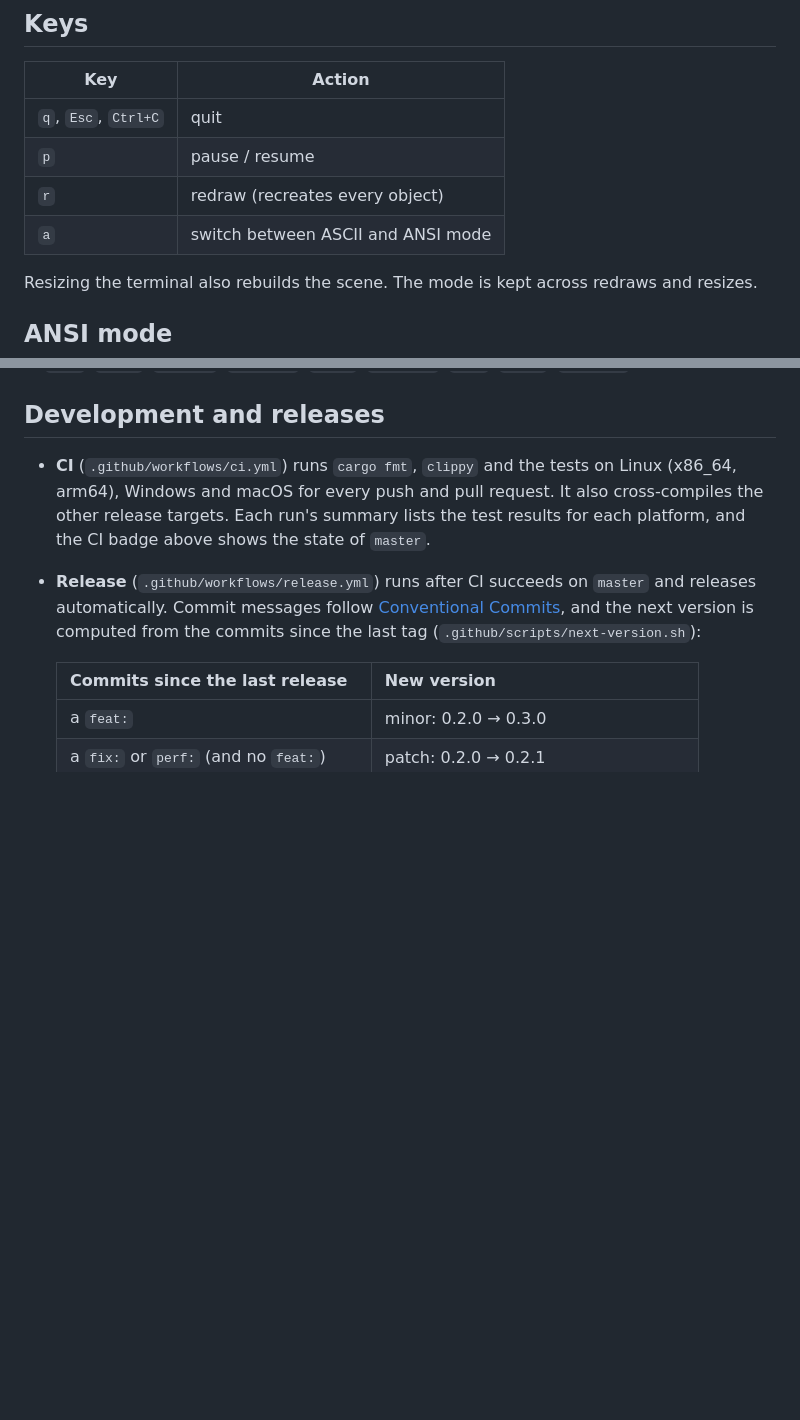
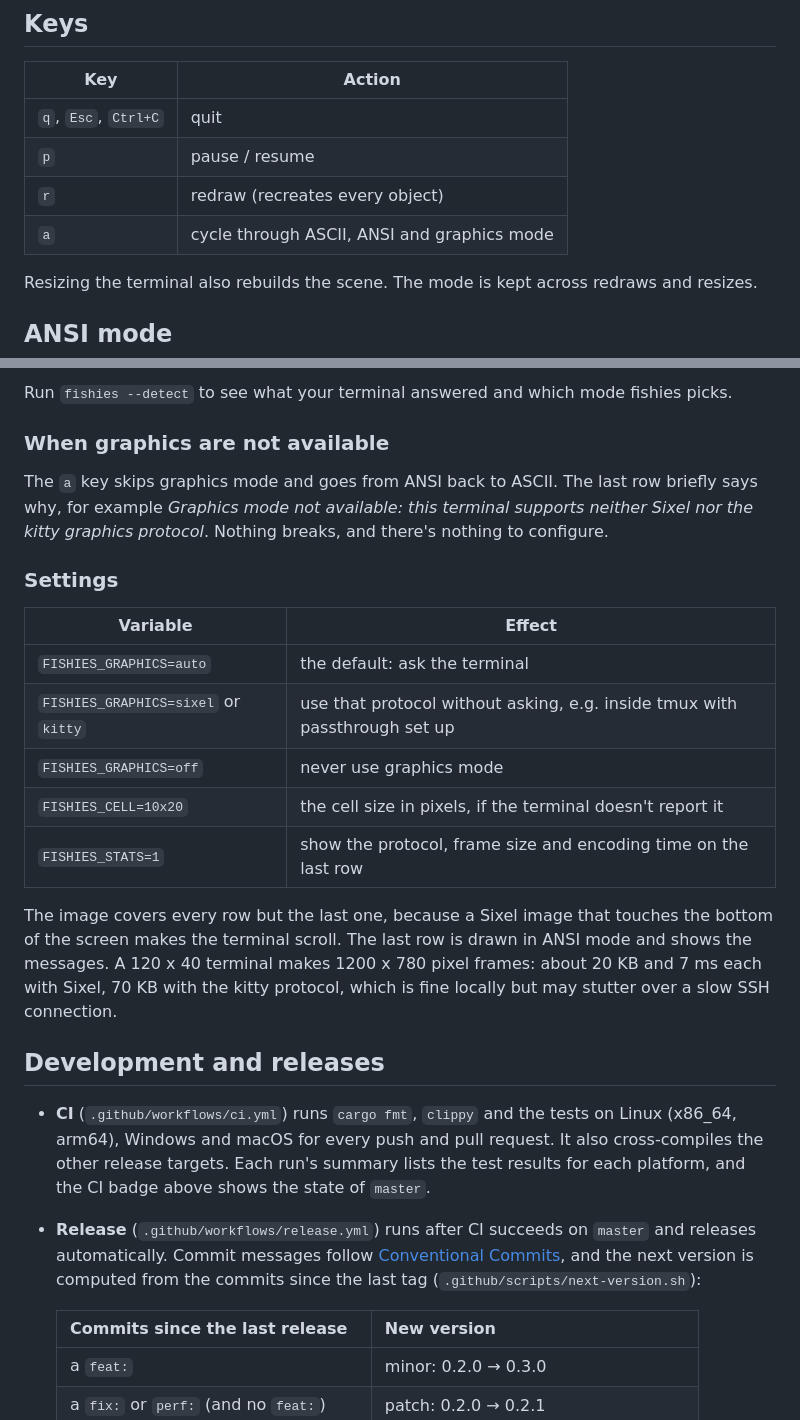
Before and after one commit to darioanguilla/fishies-rs, a Markdown page: README.md, 2 parts joined by grey strips. Drawn GitHub-style; blank space fills up the shorter version.

```diff
--- a/README.md
+++ b/README.md
@@ -67,7 +67,7 @@ cargo build --release
 | `q`, `Esc`, `Ctrl+C` | quit                                   |
 | `p`            | pause / resume                               |
 | `r`            | redraw (recreates every object)              |
-| `a`            | switch between ASCII and ANSI mode           |
+| `a`            | cycle through ASCII, ANSI and graphics mode  |
 
 Resizing the terminal also rebuilds the scene. The mode is kept across redraws and resizes.
 
@@ -122,3 +161,26 @@ To always spawn the same random object (handy for debugging), set `FISHIES_OBJEC
+Run `fishies --detect` to see what your terminal answered and which mode fishies picks.
+
+### When graphics are not available
+
+The `a` key skips graphics mode and goes from ANSI back to ASCII. The last row briefly says why,
+for example *Graphics mode not available: this terminal supports neither Sixel nor the kitty
+graphics protocol*. Nothing breaks, and there's nothing to configure.
+
+### Settings
+
+| Variable | Effect |
+|----------|--------|
+| `FISHIES_GRAPHICS=auto` | the default: ask the terminal |
+| `FISHIES_GRAPHICS=sixel` or `kitty` | use that protocol without asking, e.g. inside tmux with passthrough set up |
+| `FISHIES_GRAPHICS=off` | never use graphics mode |
+| `FISHIES_CELL=10x20` | the cell size in pixels, if the terminal doesn't report it |
+| `FISHIES_STATS=1` | show the protocol, frame size and encoding time on the last row |
+
+The image covers every row but the last one, because a Sixel image that touches the bottom of
+the screen makes the terminal scroll. The last row is drawn in ANSI mode and shows the messages.
+A 120 x 40 terminal makes 1200 x 780 pixel frames: about 20 KB and 7 ms each with Sixel, 70 KB
+with the kitty protocol, which is fine locally but may stutter over a slow SSH connection.
+
 ## Development and releases
 
 - **CI** (`.github/workflows/ci.yml`) runs `cargo fmt`, `clippy` and the tests on Linux (x86_64,
```
Also changed, not shown: other parts of README.md (+39 -0 lines), docs/screenshots/graphics-shark.png (added), docs/screenshots/graphics-transparent.png (added).
